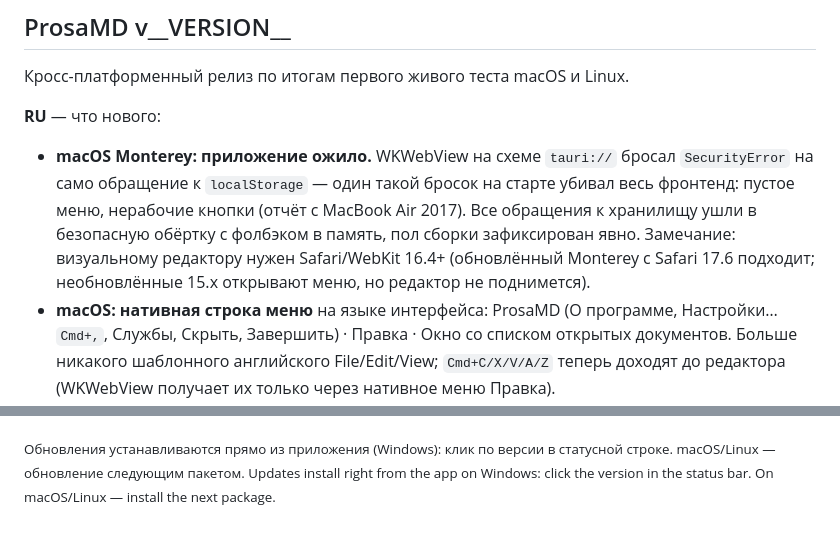
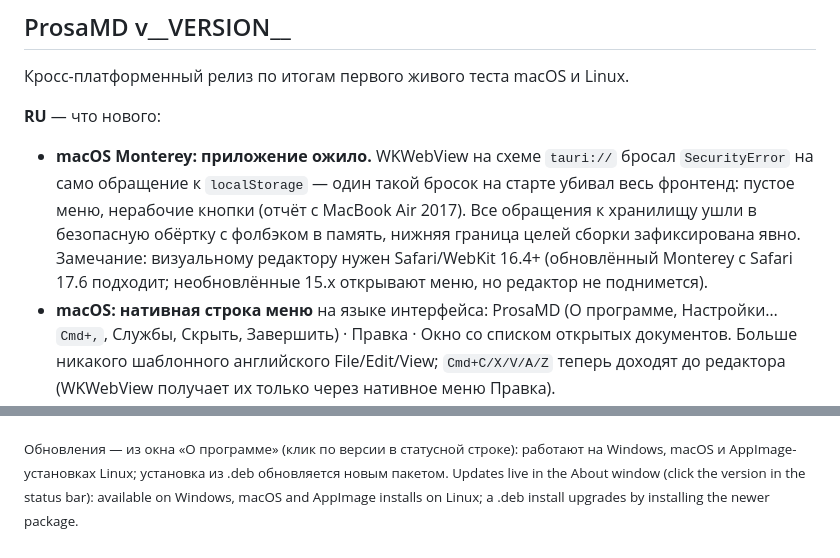
Before and after one commit to Wad-man/prosa, a Markdown page: .github/release-notes-template.md, 2 parts joined by grey strips. Rendered like a GitHub page.

Commit message:
Release notes: proofread round (updater wording, RU phrasing)

```diff
--- a/.github/release-notes-template.md
+++ b/.github/release-notes-template.md
@@ -4,7 +4,7 @@
 
 **RU** — что нового:
 
-- **macOS Monterey: приложение ожило.** WKWebView на схеме `tauri://` бросал `SecurityError` на само обращение к `localStorage` — один такой бросок на старте убивал весь фронтенд: пустое меню, нерабочие кнопки (отчёт с MacBook Air 2017). Все обращения к хранилищу ушли в безопасную обёртку с фолбэком в память, пол сборки зафиксирован явно. Замечание: визуальному редактору нужен Safari/WebKit 16.4+ (обновлённый Monterey с Safari 17.6 подходит; необновлённые 15.x открывают меню, но редактор не поднимется).
+- **macOS Monterey: приложение ожило.** WKWebView на схеме `tauri://` бросал `SecurityError` на само обращение к `localStorage` — один такой бросок на старте убивал весь фронтенд: пустое меню, нерабочие кнопки (отчёт с MacBook Air 2017). Все обращения к хранилищу ушли в безопасную обёртку с фолбэком в память, нижняя граница целей сборки зафиксирована явно. Замечание: визуальному редактору нужен Safari/WebKit 16.4+ (обновлённый Monterey с Safari 17.6 подходит; необновлённые 15.x открывают меню, но редактор не поднимется).
 - **macOS: нативная строка меню** на языке интерфейса: ProsaMD (О программе, Настройки… `Cmd+,`, Службы, Скрыть, Завершить) · Правка · Окно со списком открытых документов. Больше никакого шаблонного английского File/Edit/View; `Cmd+C/X/V/A/Z` теперь доходят до редактора (WKWebView получает их только через нативное меню Правка).
 - **Linux: основной формат — `.deb`** (x64 и ARM64): системный webkit2gtk вместо вшитого стека — единицы мегабайт вместо 84 МБ, после `apt install` появляются иконка в лаунчере и ассоциации `.md`. AppImage остаётся портативным вариантом для дистрибутивов без webkit2gtk-4.1. Обновление deb-установки — установкой нового пакета (кнопка проверки обновлений в приложении честно об этом сообщает).
 - **Окно «Справка» (F1)**: перечень горячих клавиш (тот же источник, что меню) + ссылка на онлайн-справку по разметке — prosamd.ru/markdown, открывается в системном браузере.
@@ -28,5 +28,5 @@
 - **Linux** — Ubuntu/Debian: `sudo apt install ./ProsaMD_*_amd64.deb` (ARM64 — `*_arm64.deb`). Прочие дистрибутивы — AppImage: `chmod +x ProsaMD_*_amd64.AppImage && ./ProsaMD_*_amd64.AppImage`.
   Ubuntu/Debian: install the `.deb`; other distros: make the AppImage executable and run.
 
-<sub>Обновления устанавливаются прямо из приложения (Windows): клик по версии в статусной строке. macOS/Linux — обновление следующим пакетом.
-Updates install right from the app on Windows: click the version in the status bar. On macOS/Linux — install the next package.</sub>
+<sub>Обновления — из окна «О программе» (клик по версии в статусной строке): работают на Windows, macOS и AppImage-установках Linux; установка из .deb обновляется новым пакетом.
+Updates live in the About window (click the version in the status bar): available on Windows, macOS and AppImage installs on Linux; a .deb install upgrades by installing the newer package.</sub>
```
